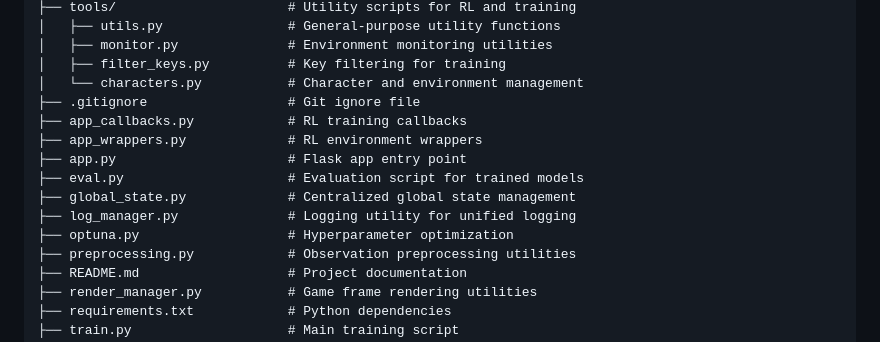
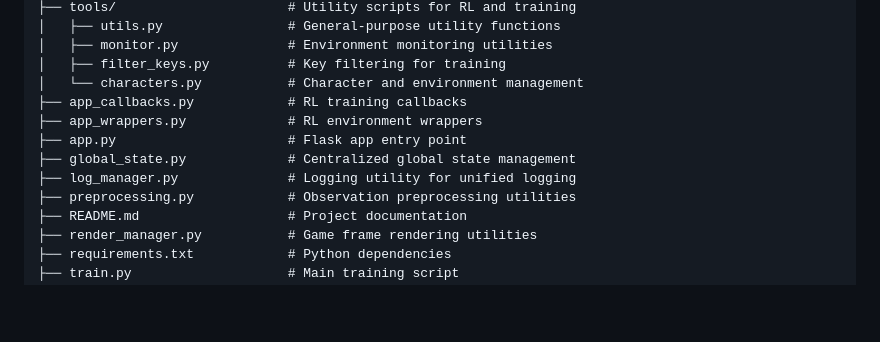
Before and after one commit to mscrnt/DiambraWebUI, a Markdown page: README.md, the part around the change. GitHub-like rendering; blank space fills up the shorter version.

Commit message:
Update README.md to remove obsolete entries and improve clarity

```diff
--- a/README.md
+++ b/README.md
@@ -56,14 +56,11 @@ DiambraWebUI/
 │   ├── monitor.py              # Environment monitoring utilities
 │   ├── filter_keys.py          # Key filtering for training
 │   └── characters.py           # Character and environment management
-├── .gitignore                  # Git ignore file
 ├── app_callbacks.py            # RL training callbacks
 ├── app_wrappers.py             # RL environment wrappers
 ├── app.py                      # Flask app entry point
-├── eval.py                     # Evaluation script for trained models
 ├── global_state.py             # Centralized global state management
 ├── log_manager.py              # Logging utility for unified logging
-├── optuna.py                   # Hyperparameter optimization
 ├── preprocessing.py            # Observation preprocessing utilities
 ├── README.md                   # Project documentation
 ├── render_manager.py           # Game frame rendering utilities
```
